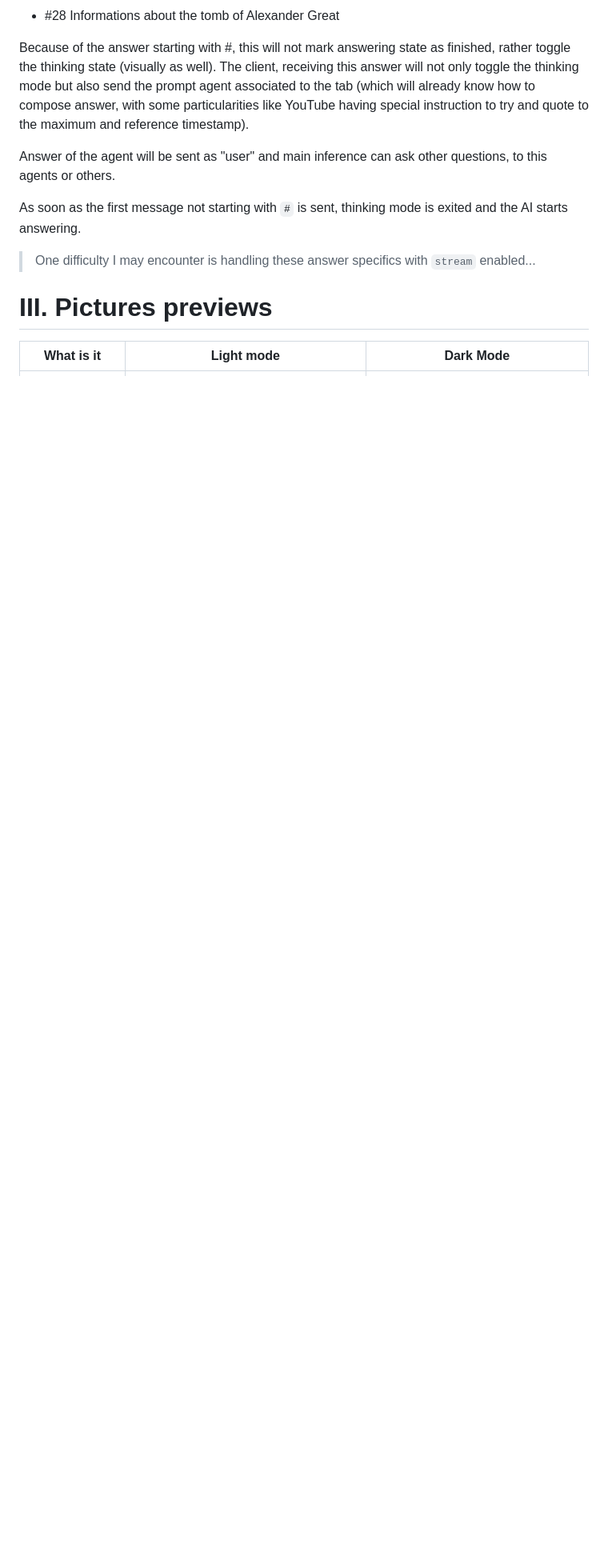
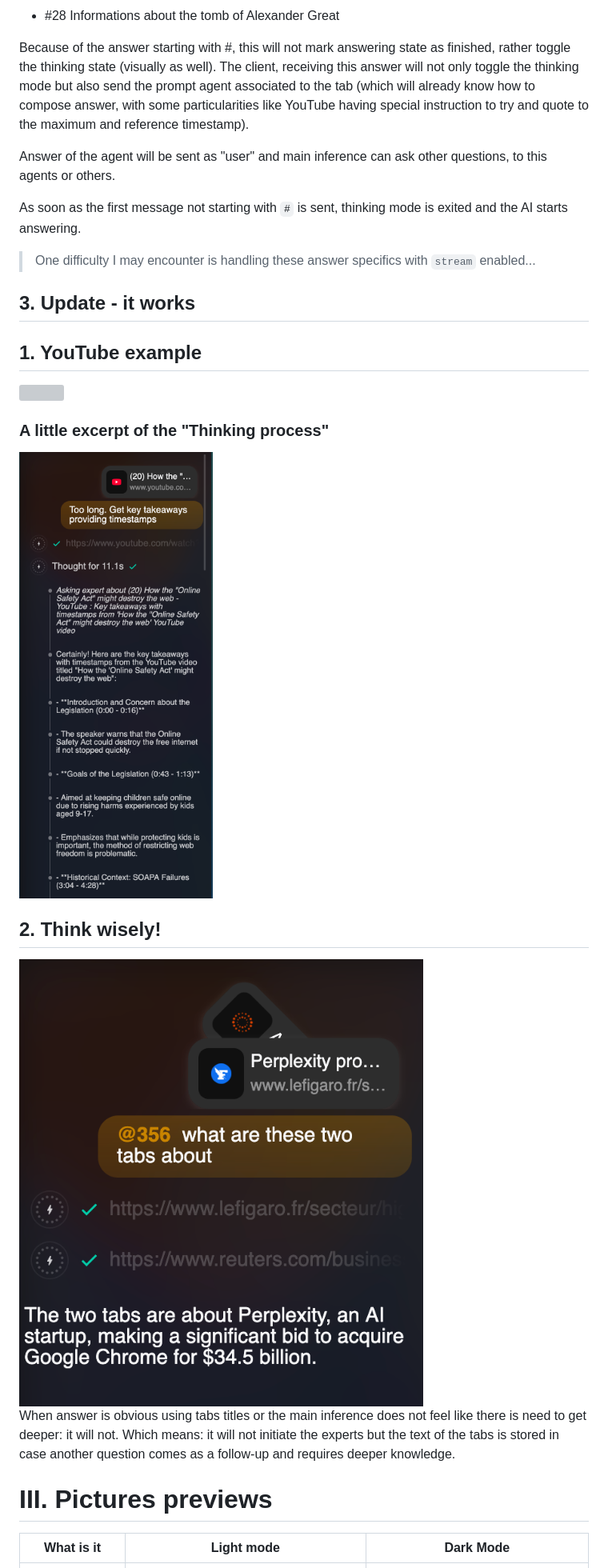
Before and after one commit to BenchBadr/diafox, a Markdown page: README.md, the part around the change printed below. Shown: that part at 80% size. GitHub-like rendering; pictures changed too: assets/think.png (added), assets/youtube2.png (added); blank space fills up the shorter version; grey boxes are pictures that could not be loaded.

Commit message:
diafox readme beta final

```diff
--- a/README.md
+++ b/README.md
@@ -94,6 +103,22 @@ As soon as the first message not starting with `#` is sent, thinking mode is exi
 
 > One difficulty I may encounter is handling these answer specifics with `stream` enabled...
 
+## 3. Update - it works
+
+## 1. YouTube example
+
+<img src="assets/youtube.png">
+
+### A little excerpt of the "Thinking process"
+
+<img src=assets/youtube2.png>
+
+## 2. Think wisely!
+
+<img src=assets/think.png>
+
+When answer is obvious using tabs titles or the main inference does not feel like there is need to get deeper: it will not. Which means: it will not initiate the experts but the text of the tabs is stored in case another question comes as a follow-up and requires deeper knowledge.
+
 
 # III. Pictures previews
 
```
Also changed, not shown: other parts of README.md (+45 -7 lines), 5 other files.
